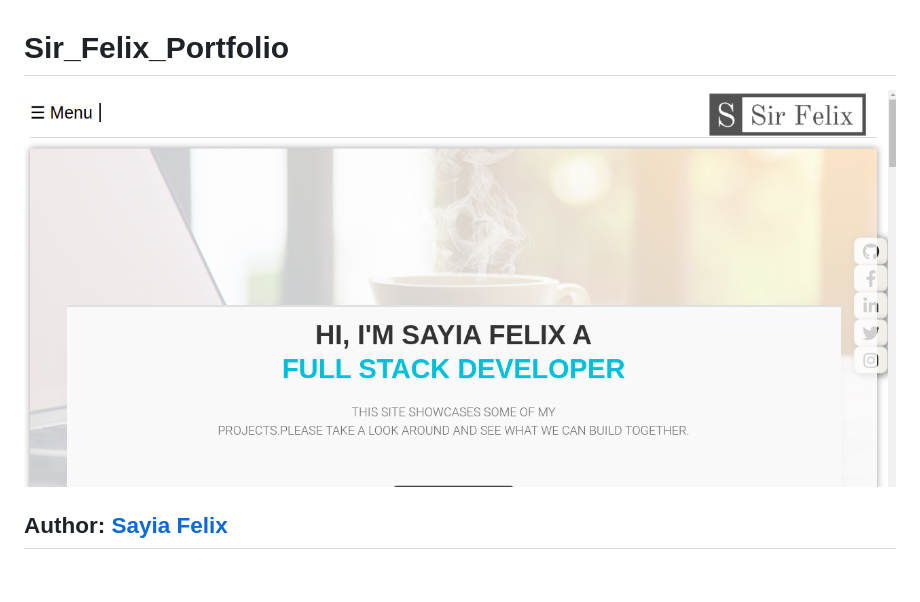
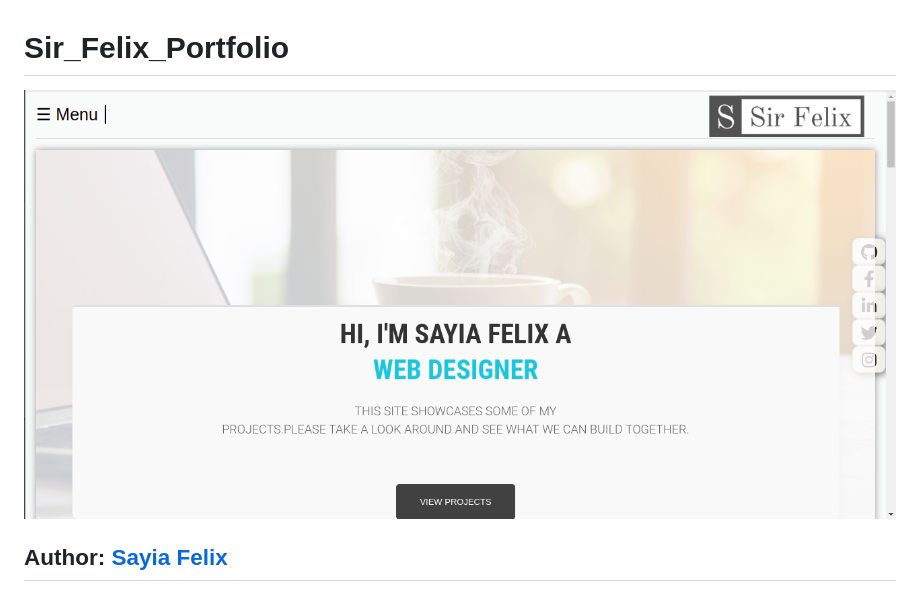
Before and after one commit to SayiaFelix/Sir_Felix_Portfolio, a Markdown page: README.md, the part around the change. Rendered like a GitHub page; pictures changed too: static/images/app.png (added).

Commit message:
Adding some projects

```diff
--- a/README.md
+++ b/README.md
@@ -1,6 +1,6 @@
 # Sir_Felix_Portfolio
 
-![Portfolio](/static/images/ap.png)
+![Portfolio](/static/images/app.png)
 
 ## Author: [Sayia Felix](https://github.com/SayiaFelix)
 
```
